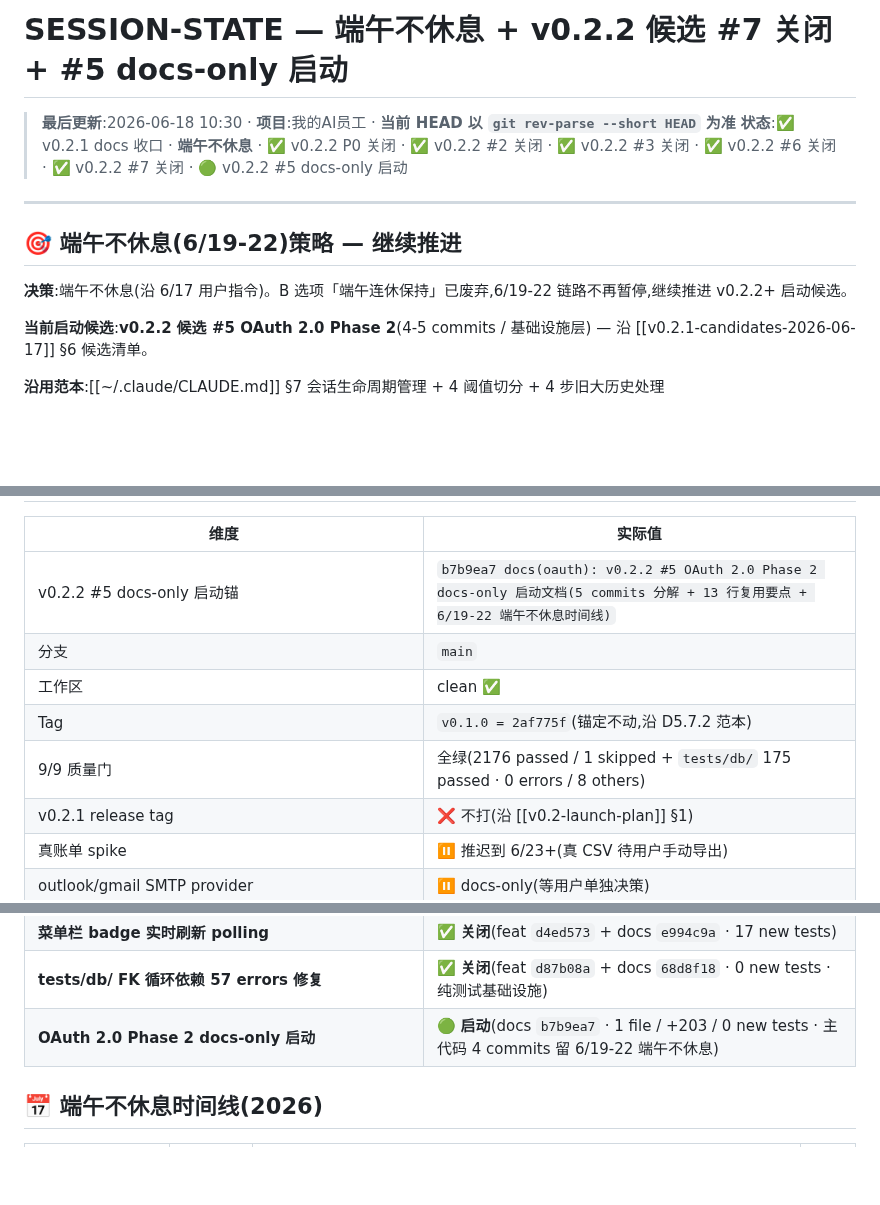
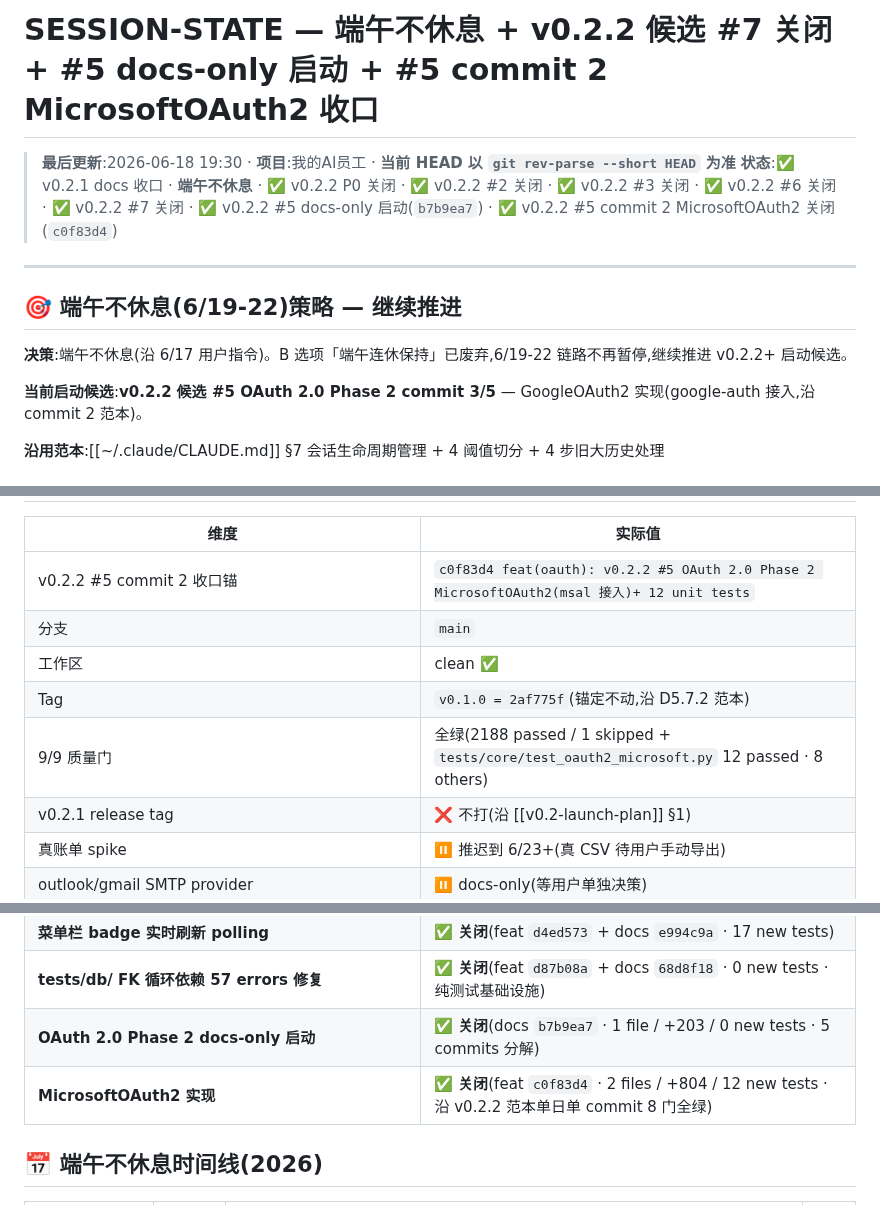
Before and after one commit to MrsP-W/PRY-1, a Markdown page: SESSION-STATE.md, 3 parts joined by grey strips. GitHub-like rendering; blank space fills up the shorter version.

```diff
--- a/SESSION-STATE.md
+++ b/SESSION-STATE.md
@@ -1,7 +1,7 @@
-# SESSION-STATE — 端午不休息 + v0.2.2 候选 #7 关闭 + #5 docs-only 启动
+# SESSION-STATE — 端午不休息 + v0.2.2 候选 #7 关闭 + #5 docs-only 启动 + #5 commit 2 MicrosoftOAuth2 收口
 
-> **最后更新**:2026-06-18 10:30 · **项目**:我的AI员工 · **当前 HEAD 以 `git rev-parse --short HEAD` 为准**
-> **状态**:✅ v0.2.1 docs 收口 · **端午不休息** · ✅ v0.2.2 P0 关闭 · ✅ v0.2.2 #2 关闭 · ✅ v0.2.2 #3 关闭 · ✅ v0.2.2 #6 关闭 · ✅ v0.2.2 #7 关闭 · 🟢 v0.2.2 #5 docs-only 启动
+> **最后更新**:2026-06-18 19:30 · **项目**:我的AI员工 · **当前 HEAD 以 `git rev-parse --short HEAD` 为准**
+> **状态**:✅ v0.2.1 docs 收口 · **端午不休息** · ✅ v0.2.2 P0 关闭 · ✅ v0.2.2 #2 关闭 · ✅ v0.2.2 #3 关闭 · ✅ v0.2.2 #6 关闭 · ✅ v0.2.2 #7 关闭 · ✅ v0.2.2 #5 docs-only 启动(`b7b9ea7`) · ✅ v0.2.2 #5 commit 2 MicrosoftOAuth2 关闭(`c0f83d4`)
 
 ---
 
@@ -9,7 +9,7 @@
 
 **决策**:端午不休息(沿 6/17 用户指令)。B 选项「端午连休保持」已废弃,6/19-22 链路不再暂停,继续推进 v0.2.2+ 启动候选。
 
-**当前启动候选**:**v0.2.2 候选 #5 OAuth 2.0 Phase 2**(4-5 commits / 基础设施层) — 沿 [[v0.2.1-candidates-2026-06-17]] §6 候选清单。
+**当前启动候选**:**v0.2.2 候选 #5 OAuth 2.0 Phase 2 commit 3/5** — GoogleOAuth2 实现(google-auth 接入,沿 commit 2 范本)。
 
 **沿用范本**:[[~/.claude/CLAUDE.md]] §7 会话生命周期管理 + 4 阈值切分 + 4 步旧大历史处理
 
@@ -17,11 +17,11 @@
 
 | 维度 | 实际值 |
 |------|--------|
-| v0.2.2 #5 docs-only 启动锚 | `b7b9ea7 docs(oauth): v0.2.2 #5 OAuth 2.0 Phase 2 docs-only 启动文档(5 commits 分解 + 13 行复用要点 + 6/19-22 端午不休息时间线)` |
+| v0.2.2 #5 commit 2 收口锚 | `c0f83d4 feat(oauth): v0.2.2 #5 OAuth 2.0 Phase 2 MicrosoftOAuth2(msal 接入)+ 12 unit tests` |
 | 分支 | `main` |
 | 工作区 | clean ✅ |
 | Tag | `v0.1.0 = 2af775f`(锚定不动,沿 D5.7.2 范本) |
-| 9/9 质量门 | 全绿(2176 passed / 1 skipped + `tests/db/` 175 passed · 0 errors / 8 others) |
+| 9/9 质量门 | 全绿(2188 passed / 1 skipped + `tests/core/test_oauth2_microsoft.py` 12 passed · 8 others) |
 | v0.2.1 release tag | ❌ 不打(沿 [[v0.2-launch-plan]] §1) |
 | 真账单 spike | ⏸️ 推迟到 6/23+(真 CSV 待用户手动导出) |
 | outlook/gmail SMTP provider | ⏸️ docs-only(等用户单独决策) |
@@ -30,7 +30,8 @@
 | **L3 模糊匹配 ±1 day** | ✅ **关闭**(feat `5de016a` + docs `de3d1f7` · 24 new tests) |
 | **菜单栏 badge 实时刷新 polling** | ✅ **关闭**(feat `d4ed573` + docs `e994c9a` · 17 new tests) |
 | **tests/db/ FK 循环依赖 57 errors 修复** | ✅ **关闭**(feat `d87b08a` + docs `68d8f18` · 0 new tests · 纯测试基础设施) |
-| **OAuth 2.0 Phase 2 docs-only 启动** | 🟢 **启动**(docs `b7b9ea7` · 1 file / +203 / 0 new tests · 主代码 4 commits 留 6/19-22 端午不休息) |
+| **OAuth 2.0 Phase 2 docs-only 启动** | ✅ **关闭**(docs `b7b9ea7` · 1 file / +203 / 0 new tests · 5 commits 分解) |
+| **MicrosoftOAuth2 实现** | ✅ **关闭**(feat `c0f83d4` · 2 files / +804 / 12 new tests · 沿 v0.2.2 范本单日单 commit 8 门全绿) |
 
 ## 📅 端午不休息时间线(2026)
 
```
Also changed, not shown: other parts of SESSION-STATE.md (+17 -12 lines), reports/v0.2.2-p5-oauth-microsoft-2026-06-18.md (added, +284 -0 lines).
